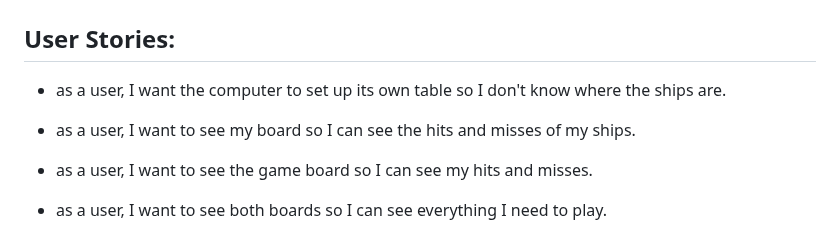
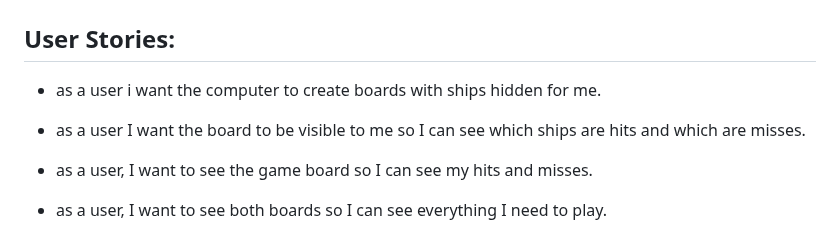
Before and after one commit to mariaarnesson/battleship_game_project3, a Markdown page: README.md, the part around the change. Rendered like a GitHub page.

Commit message:
Updated user stories exprerience (UX) text on README.md

```diff
--- a/README.md
+++ b/README.md
@@ -14,9 +14,9 @@ The application provides a working battleships game for a single user to play ag
 
 # User Experience (UX)
 ## User Stories:
-- as a user, I want the computer to set up its own table so I don't know where the ships are.
+- as a user i want the computer to create boards with ships hidden for me.
 
-- as a user, I want to see my board so I can see the hits and misses of my ships.
+- as a user I want the board to be visible to me so I can see which ships are hits and which are misses.
 
 - as a user, I want to see the game board so I can see my hits and misses.
 
```
